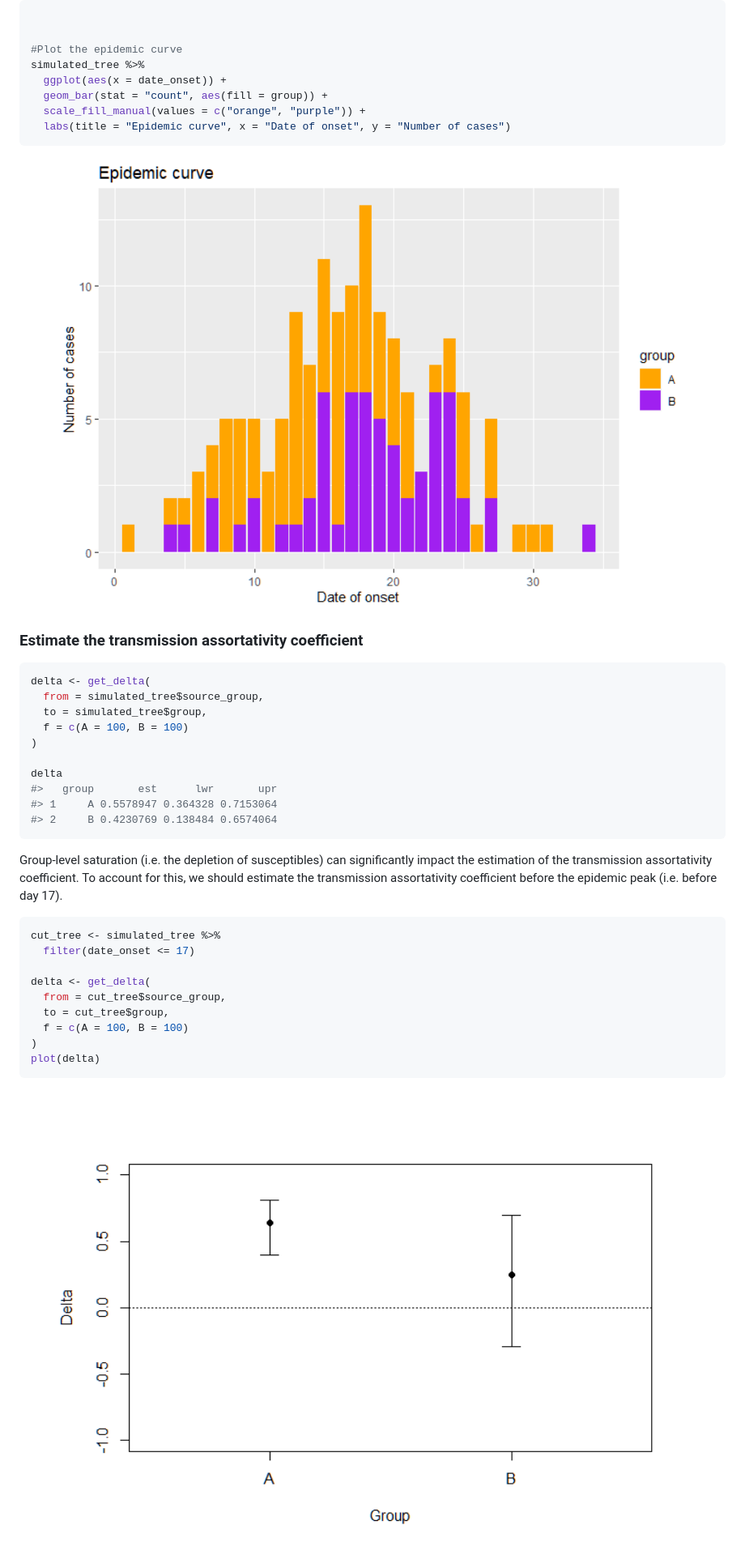
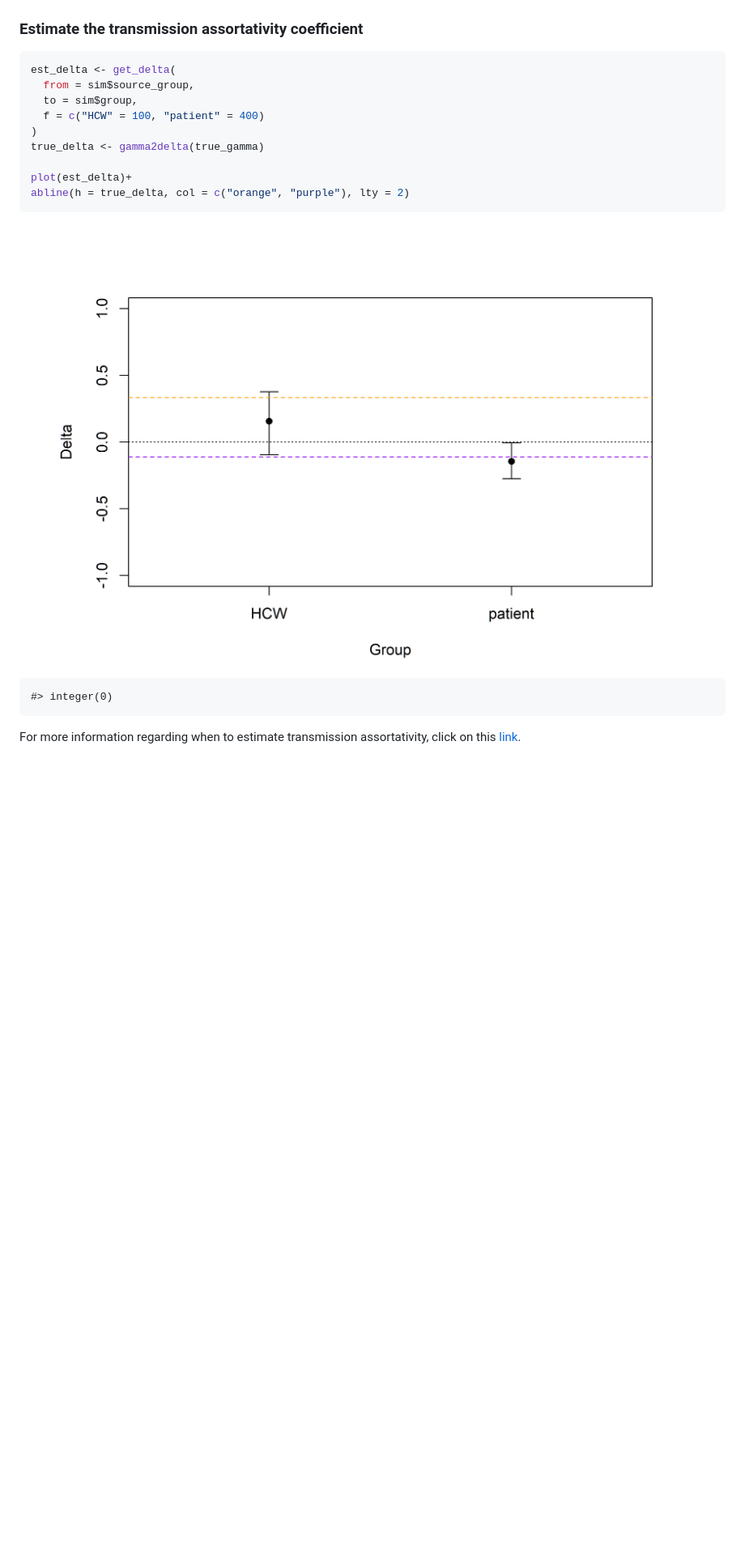
Before and after one commit to CyGei/linktree, a Markdown page: README.md, the part around the change printed below. Shown: that part at 81% size. Drawn GitHub-style; pictures changed too: man/figures/README-unnamed-chunk-5-1.png, man/figures/README-unnamed-chunk-6-1.png; blank space fills up the shorter version.

````diff
--- a/README.md
+++ b/README.md
@@ -124,49 +123,24 @@ plot(
 
 <img src="man/figures/README-unnamed-chunk-4-1.png" width="100%" style="display: block; margin: auto;" />
 
-``` r
-
-
-#Plot the epidemic curve
-simulated_tree %>%
-  ggplot(aes(x = date_onset)) +
-  geom_bar(stat = "count", aes(fill = group)) +
-  scale_fill_manual(values = c("orange", "purple")) +
-  labs(title = "Epidemic curve", x = "Date of onset", y = "Number of cases")
-```
-
-<img src="man/figures/README-unnamed-chunk-4-2.png" width="100%" style="display: block; margin: auto;" />
-
 ### Estimate the transmission assortativity coefficient
 
 ``` r
-delta <- get_delta(
-  from = simulated_tree$source_group,
-  to = simulated_tree$group,
-  f = c(A = 100, B = 100)
+est_delta <- get_delta(
+  from = sim$source_group,
+  to = sim$group,
+  f = c("HCW" = 100, "patient" = 400)
 )
+true_delta <- gamma2delta(true_gamma)
 
-delta
-#>   group       est      lwr       upr
-#> 1     A 0.5578947 0.364328 0.7153064
-#> 2     B 0.4230769 0.138484 0.6574064
+plot(est_delta)+
+abline(h = true_delta, col = c("orange", "purple"), lty = 2)
 ```
 
-Group-level saturation (i.e. the depletion of susceptibles) can
-significantly impact the estimation of the transmission assortativity
-coefficient. To account for this, we should estimate the transmission
-assortativity coefficient before the epidemic peak (i.e. before day 17).
+<img src="man/figures/README-unnamed-chunk-5-1.png" width="100%" style="display: block; margin: auto;" />
 
-``` r
-cut_tree <- simulated_tree %>%
-  filter(date_onset <= 17)
+    #> integer(0)
 
-delta <- get_delta(
-  from = cut_tree$source_group,
-  to = cut_tree$group,
-  f = c(A = 100, B = 100)
-)
-plot(delta)
-```
-
-<img src="man/figures/README-unnamed-chunk-6-1.png" width="100%" style="display: block; margin: auto;" />
+For more information regarding when to estimate transmission
+assortativity, click on this
+[link](https://www.medrxiv.org/content/10.1101/2024.03.13.24304225v1).
````
Also changed, not shown: other parts of README.md (+61 -62 lines), man/figures/README-unnamed-chunk-2-1.png, man/figures/README-unnamed-chunk-4-1.png, man/figures/README-unnamed-chunk-7-1.png (added), 1 other file.
